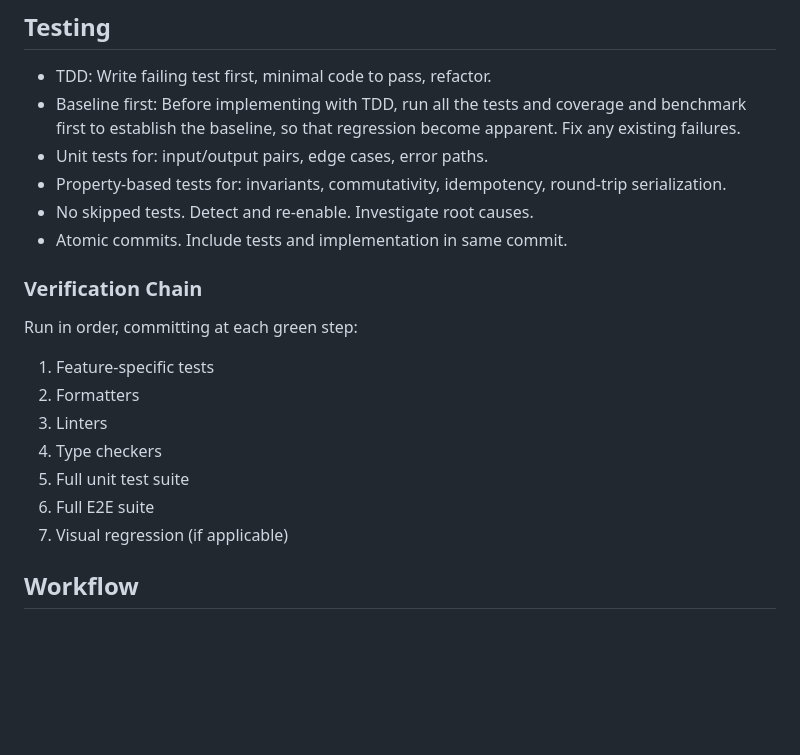
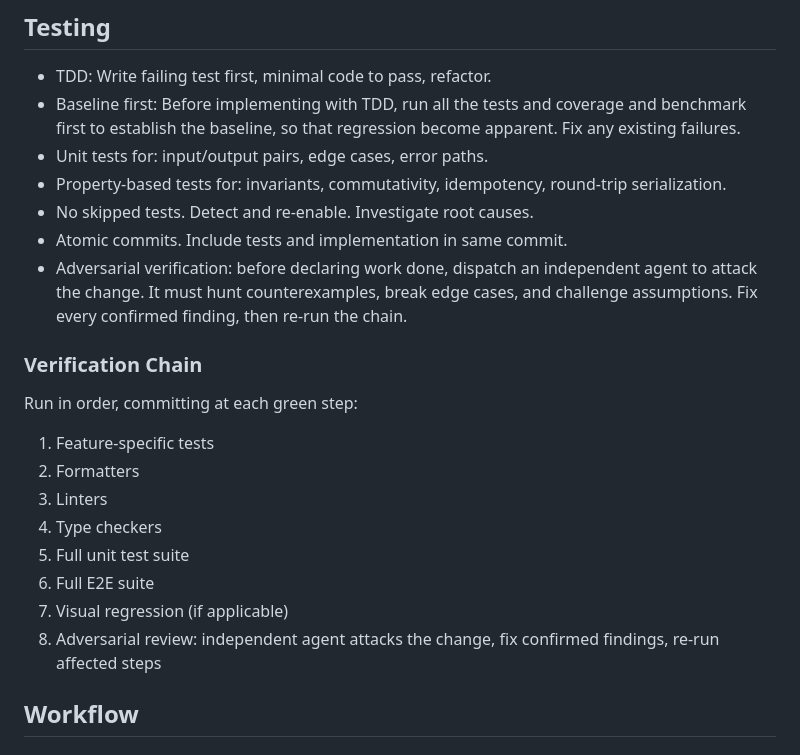
Before and after one commit to lavantien/dotfiles, a Markdown page: .claude/CLAUDE.md, the part around the change. Rendered like a GitHub page; blank space fills up the shorter version.

Commit message:
docs(claude): require adversarial verification in the testing chain

```diff
--- a/.claude/CLAUDE.md
+++ b/.claude/CLAUDE.md
@@ -56,6 +56,7 @@ Express ideas in simple, everyday language without obscure jargon. Keep explanat
 - Property-based tests for: invariants, commutativity, idempotency, round-trip serialization.
 - No skipped tests. Detect and re-enable. Investigate root causes.
 - Atomic commits. Include tests and implementation in same commit.
+- Adversarial verification: before declaring work done, dispatch an independent agent to attack the change. It must hunt counterexamples, break edge cases, and challenge assumptions. Fix every confirmed finding, then re-run the chain.
 
 ### Verification Chain
 
@@ -67,6 +68,7 @@ Run in order, committing at each green step:
 5. Full unit test suite
 6. Full E2E suite
 7. Visual regression (if applicable)
+8. Adversarial review: independent agent attacks the change, fix confirmed findings, re-run affected steps
 
 ## Workflow
 
```
